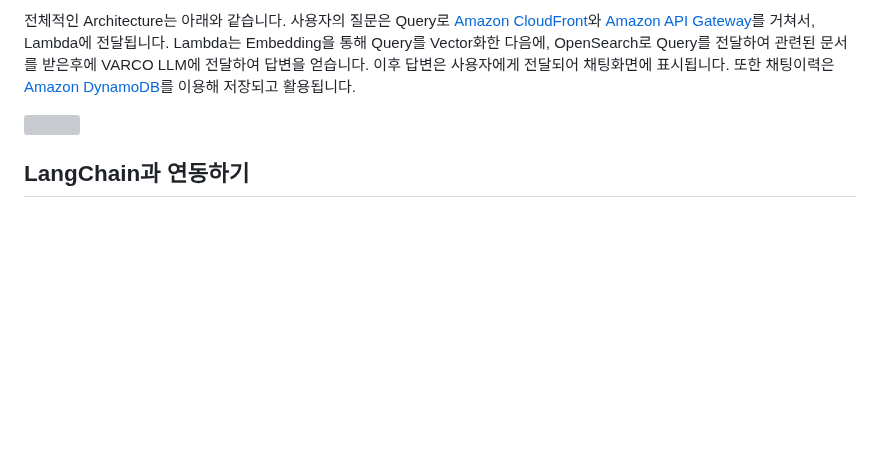
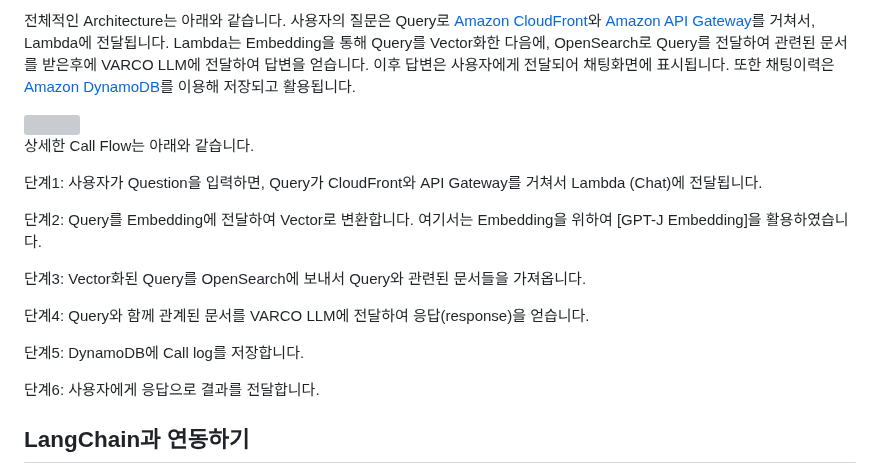
Before and after one commit to kyopark2014/korean-chatbot-using-varco-llm-and-opensearch, a Markdown page: README.md, the part around the change. GitHub-like rendering; blank space fills up the shorter version; grey boxes are pictures that could not be loaded.

```diff
--- a/README.md
+++ b/README.md
@@ -11,6 +11,19 @@
 
 <img src="https://github.com/kyopark2014/korean-chatbot-using-varco-llm-and-opensearch/assets/52392004/4d5fe46a-377e-49f4-a57d-6bdbc1b1d35a" width="800">
 
+상세한 Call Flow는 아래와 같습니다.
+
+단계1: 사용자가 Question을 입력하면, Query가 CloudFront와 API Gateway를 거쳐서 Lambda (Chat)에 전달됩니다.
+
+단계2: Query를 Embedding에 전달하여 Vector로 변환합니다. 여기서는 Embedding을 위하여 [GPT-J Embedding]을 활용하였습니다.
+
+단계3: Vector화된 Query를 OpenSearch에 보내서 Query와 관련된 문서들을 가져옵니다.
+
+단계4: Query와 함께 관계된 문서를 VARCO LLM에 전달하여 응답(response)을 얻습니다.
+
+단계5: DynamoDB에 Call log를 저장합니다.
+
+단계6: 사용자에게 응답으로 결과를 전달합니다.
 
 ## LangChain과 연동하기
 
```
